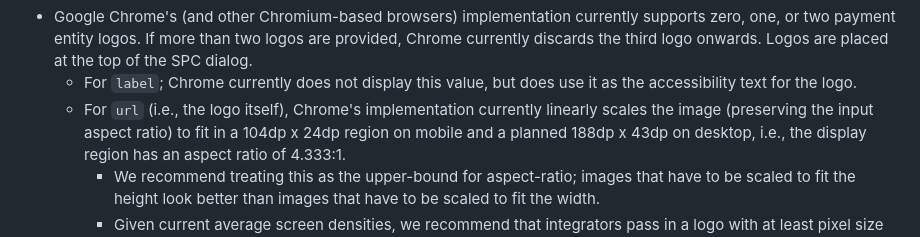
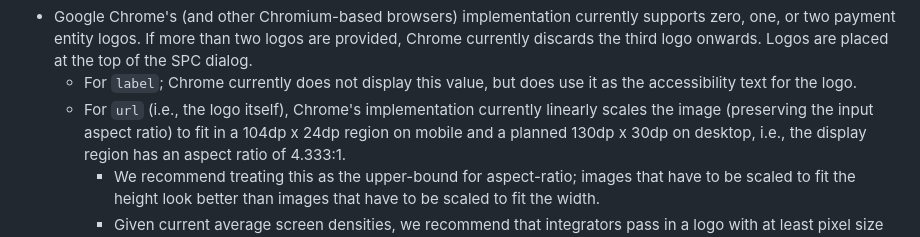
Before and after one commit to w3c/secure-payment-confirmation, a Markdown page: ux-guidelines.md, the part around the change. GitHub-like rendering.

Commit message:
Update UX Guidelines for Payment entity logos with actual dimensions for desktop.

```diff
--- a/ux-guidelines.md
+++ b/ux-guidelines.md
@@ -121,7 +121,7 @@ Implementation specifics:
       it as the accessibility text for the logo.
     - For `url` (i.e., the logo itself), Chrome's implementation currently
       linearly scales the image (preserving the input aspect ratio) to fit in a
-      104dp x 24dp region on mobile and a planned 188dp x 43dp on desktop, i.e.,
+      104dp x 24dp region on mobile and a planned 130dp x 30dp on desktop, i.e.,
       the display region has an aspect ratio of 4.333:1.
         - We recommend treating this as the upper-bound for aspect-ratio;
           images that have to be scaled to fit the height look better than
```
